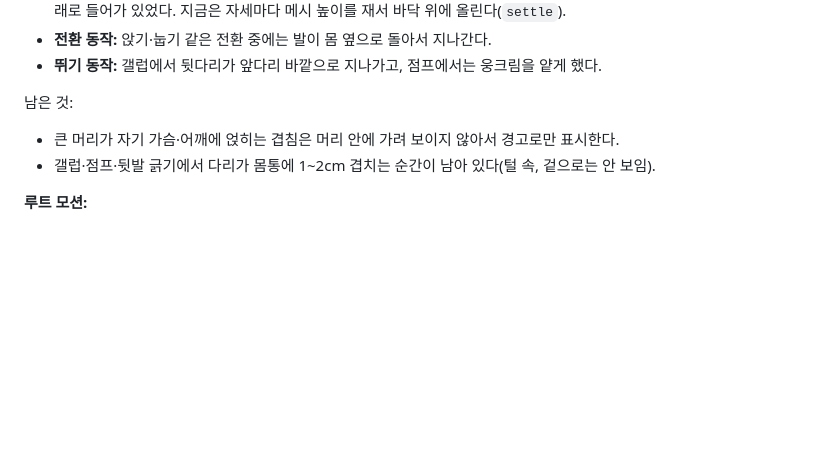
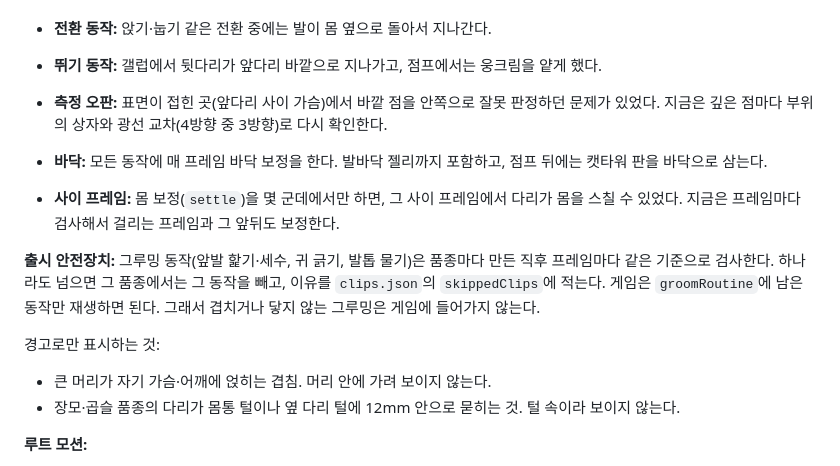
Before and after one commit to leerowoonsaenghwal/review, a Markdown page: cat-island/docs/GAME_MODEL.md, the part around the change. GitHub-like rendering; blank space fills up the shorter version.

Commit message:
GAME_MODEL: QA fixes and the per-breed grooming check
Co-Authored-By: Claude Opus 5.5 <noreply@anthropic.com>
Claude-Session: https://claude.ai/code/session_015vjHDFNeuhZBMk9pB9WgeS

```diff
--- a/cat-island/docs/GAME_MODEL.md
+++ b/cat-island/docs/GAME_MODEL.md
@@ -146,9 +146,15 @@ node qa.mjs scottish_fold GroomFace,ScratchEar --fps 30       # 일부만, 더
 - **전환 동작:** 앉기·눕기 같은 전환 중에는 발이 몸 옆으로 돌아서 지나간다.
 - **뛰기 동작:** 갤럽에서 뒷다리가 앞다리 바깥으로 지나가고, 점프에서는 웅크림을 얕게 했다.
 
-남은 것:
-- 큰 머리가 자기 가슴·어깨에 얹히는 겹침은 머리 안에 가려 보이지 않아서 경고로만 표시한다.
-- 갤럽·점프·뒷발 긁기에서 다리가 몸통에 1~2cm 겹치는 순간이 남아 있다(털 속, 겉으로는 안 보임).
+- **측정 오판:** 표면이 접힌 곳(앞다리 사이 가슴)에서 바깥 점을 안쪽으로 잘못 판정하던 문제가 있었다. 지금은 깊은 점마다 부위의 상자와 광선 교차(4방향 중 3방향)로 다시 확인한다.
+- **바닥:** 모든 동작에 매 프레임 바닥 보정을 한다. 발바닥 젤리까지 포함하고, 점프 뒤에는 캣타워 판을 바닥으로 삼는다.
+- **사이 프레임:** 몸 보정(`settle`)을 몇 군데에서만 하면, 그 사이 프레임에서 다리가 몸을 스칠 수 있었다. 지금은 프레임마다 검사해서 걸리는 프레임과 그 앞뒤도 보정한다.
+
+**출시 안전장치:** 그루밍 동작(앞발 핥기·세수, 귀 긁기, 발톱 물기)은 품종마다 만든 직후 프레임마다 같은 기준으로 검사한다. 하나라도 넘으면 그 품종에서는 그 동작을 빼고, 이유를 `clips.json`의 `skippedClips`에 적는다. 게임은 `groomRoutine`에 남은 동작만 재생하면 된다. 그래서 겹치거나 닿지 않는 그루밍은 게임에 들어가지 않는다.
+
+경고로만 표시하는 것:
+- 큰 머리가 자기 가슴·어깨에 얹히는 겹침. 머리 안에 가려 보이지 않는다.
+- 장모·곱슬 품종의 다리가 몸통 털이나 옆 다리 털에 12mm 안으로 묻히는 것. 털 속이라 보이지 않는다.
 
 **루트 모션:**
 - Walk, Trot, Gallop, JumpUp은 클립 안에서 고양이가 실제로 앞으로 이동한다.
```
